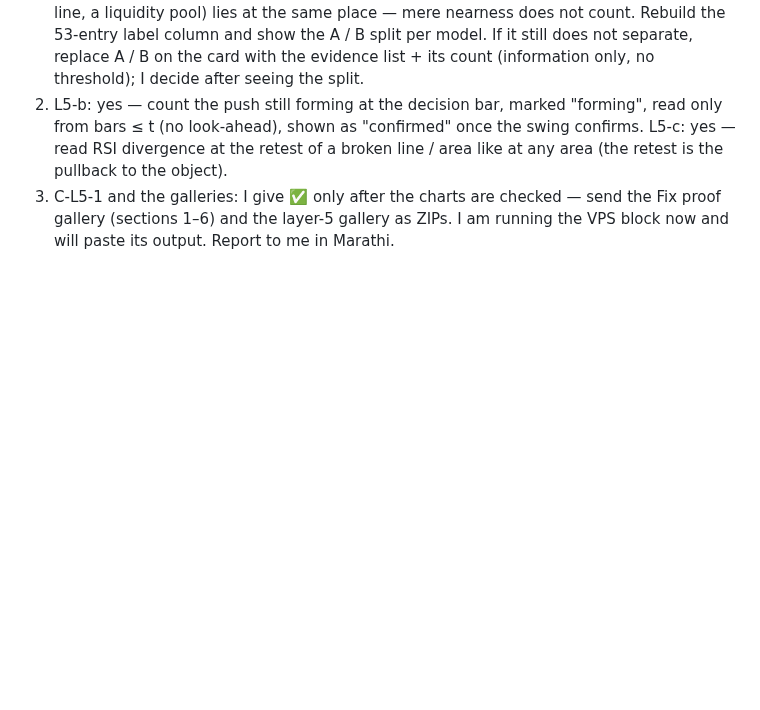
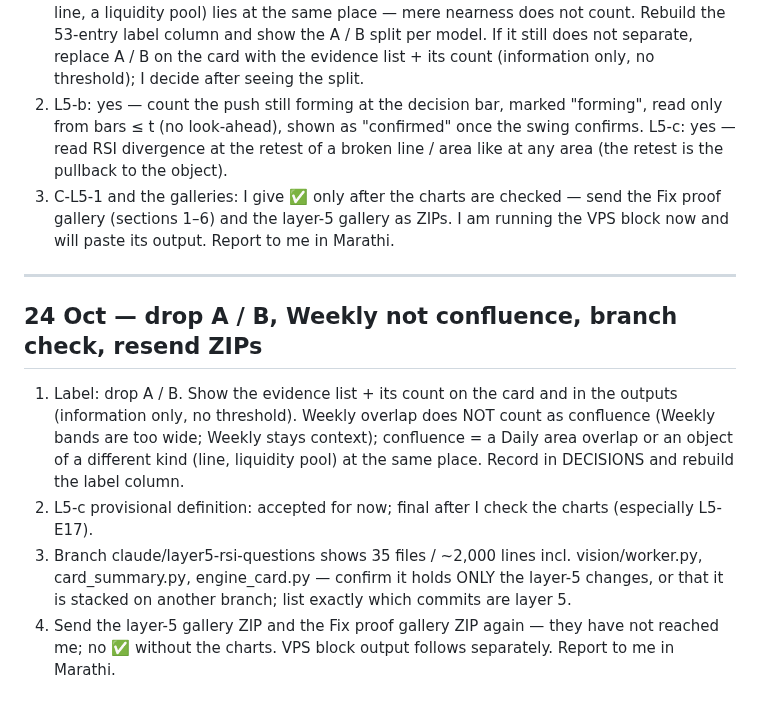
Before and after one commit to abhishekwasu-hue/Trade, a Markdown page: docs/owner-orders/INBOX.md, the part around the change. GitHub-like rendering; blank space fills up the shorter version.

```diff
--- a/docs/owner-orders/INBOX.md
+++ b/docs/owner-orders/INBOX.md
@@ -802,3 +802,11 @@ My answers (record in DECISIONS / OPEN_QUESTIONS):
 2. L5-b: yes — count the push still forming at the decision bar, marked "forming", read only from bars ≤ t (no look-ahead), shown as "confirmed" once the swing confirms. L5-c: yes — read RSI divergence at the retest of a broken line / area like at any area (the retest is the pullback to the object).
 3. C-L5-1 and the galleries: I give ✅ only after the charts are checked — send the Fix proof gallery (sections 1–6) and the layer-5 gallery as ZIPs.
 I am running the VPS block now and will paste its output. Report to me in Marathi.
+
+---
+## 24 Oct — drop A / B, Weekly not confluence, branch check, resend ZIPs
+1. Label: drop A / B. Show the evidence list + its count on the card and in the outputs (information only, no threshold). Weekly overlap does NOT count as confluence (Weekly bands are too wide; Weekly stays context); confluence = a Daily area overlap or an object of a different kind (line, liquidity pool) at the same place. Record in DECISIONS and rebuild the label column.
+2. L5-c provisional definition: accepted for now; final after I check the charts (especially L5-E17).
+3. Branch claude/layer5-rsi-questions shows 35 files / ~2,000 lines incl. vision/worker.py, card_summary.py, engine_card.py — confirm it holds ONLY the layer-5 changes, or that it is stacked on another branch; list exactly which commits are layer 5.
+4. Send the layer-5 gallery ZIP and the Fix proof gallery ZIP again — they have not reached me; no ✅ without the charts.
+VPS block output follows separately. Report to me in Marathi.
```
Also changed, not shown: docs/owner-orders/DECISIONS.md (+5 -0 lines), docs/owner-orders/README.md (+1 -0 lines).
